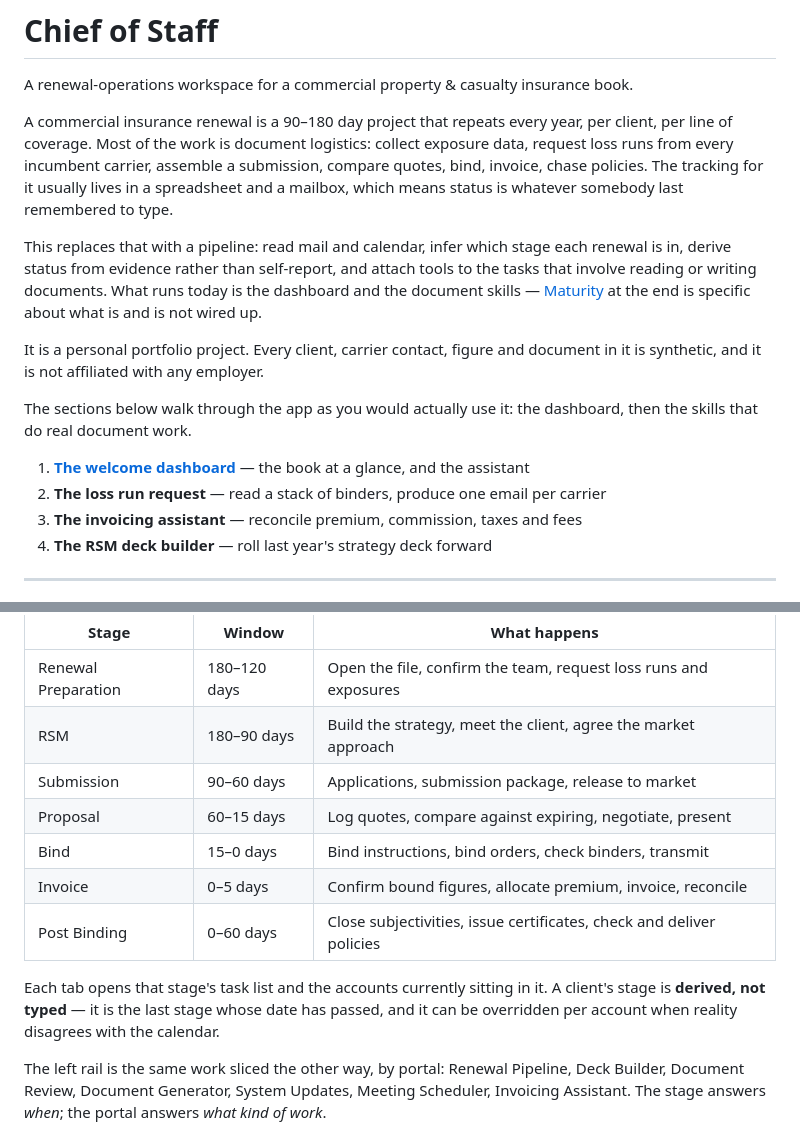
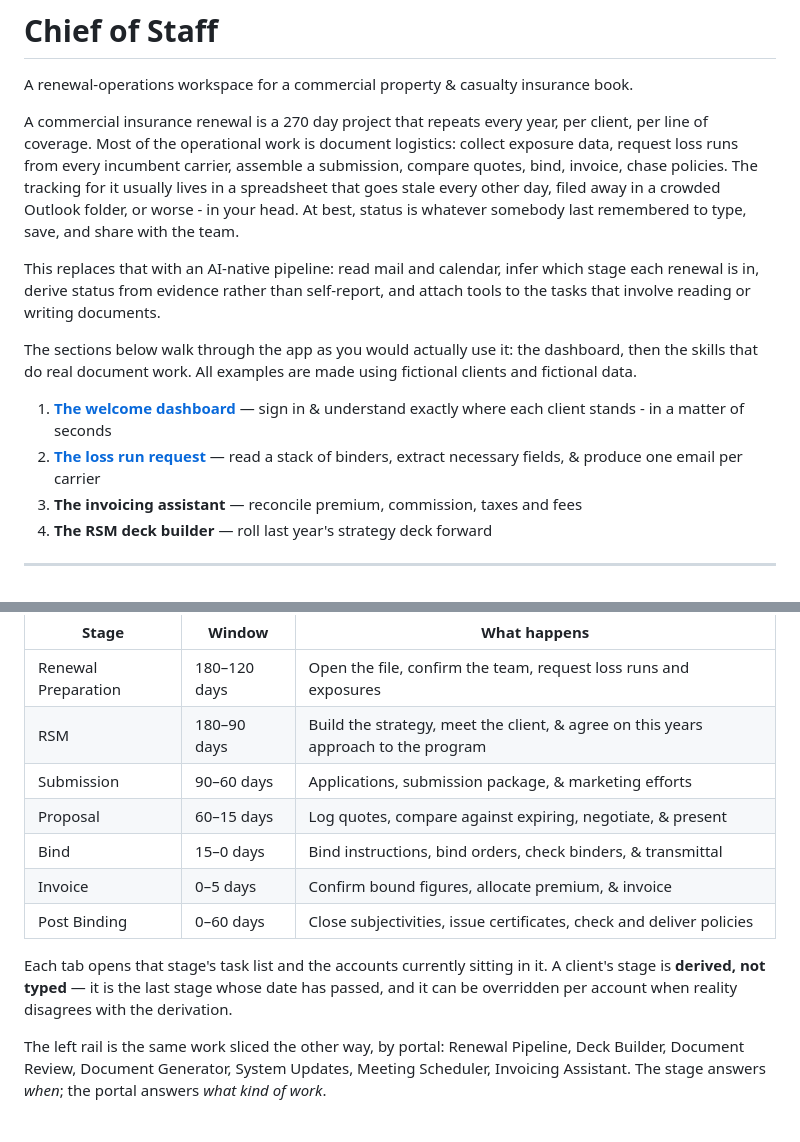
Before and after one commit to jpratt3/chief-of-staff, a Markdown page: README.md, 2 parts joined by grey strips. Rendered like a GitHub page.

```diff
--- a/README.md
+++ b/README.md
@@ -2,27 +2,23 @@
 
 A renewal-operations workspace for a commercial property & casualty insurance book.
 
-A commercial insurance renewal is a 90–180 day project that repeats every year, per
-client, per line of coverage. Most of the work is document logistics: collect exposure
+A commercial insurance renewal is a 270 day project that repeats every year, per
+client, per line of coverage. Most of the operational work is document logistics: collect exposure
 data, request loss runs from every incumbent carrier, assemble a submission, compare
-quotes, bind, invoice, chase policies. The tracking for it usually lives in a
-spreadsheet and a mailbox, which means status is whatever somebody last remembered to
-type.
+quotes, bind, invoice, chase policies. The tracking for it usually lives in a spreadsheet
+that goes stale every other day, filed away in a crowded Outlook folder, or worse - in your head.
+At best, status is whatever somebody last remembered to type, save, and share with the team.
 
-This replaces that with a pipeline: read mail and calendar, infer which stage each
+This replaces that with an AI-native pipeline: read mail and calendar, infer which stage each
 renewal is in, derive status from evidence rather than self-report, and attach tools to
-the tasks that involve reading or writing documents. What runs today is the dashboard
-and the document skills — [Maturity](#maturity) at the end is specific about what is and
-is not wired up.
-
-It is a personal portfolio project. Every client, carrier contact, figure and document
-in it is synthetic, and it is not affiliated with any employer.
+the tasks that involve reading or writing documents.
 
 The sections below walk through the app as you would actually use it: the dashboard,
-then the skills that do real document work.
+then the skills that do real document work. All examples are made using fictional clients
+and fictional data.
 
-1. **[The welcome dashboard](#1-the-welcome-dashboard)** — the book at a glance, and the assistant
-2. **The loss run request** — read a stack of binders, produce one email per carrier
+1. **[The welcome dashboard](#1-the-welcome-dashboard)** — sign in & understand exactly where each client stands - in a matter of seconds
+2. **[The loss run request](#2-the-loss-run-request)** — read a stack of binders, extract necessary fields, & produce one email per carrier
 3. **The invoicing assistant** — reconcile premium, commission, taxes and fees
 4. **The RSM deck builder** — roll last year's strategy deck forward
 
@@ -43,16 +39,16 @@ order:
 | Stage | Window | What happens |
 |---|---|---|
 | Renewal Preparation | 180–120 days | Open the file, confirm the team, request loss runs and exposures |
-| RSM | 180–90 days | Build the strategy, meet the client, agree the market approach |
-| Submission | 90–60 days | Applications, submission package, release to market |
-| Proposal | 60–15 days | Log quotes, compare against expiring, negotiate, present |
-| Bind | 15–0 days | Bind instructions, bind orders, check binders, transmit |
-| Invoice | 0–5 days | Confirm bound figures, allocate premium, invoice, reconcile |
+| RSM | 180–90 days | Build the strategy, meet the client, & agree on this years approach to the program |
+| Submission | 90–60 days | Applications, submission package, & marketing efforts |
+| Proposal | 60–15 days | Log quotes, compare against expiring, negotiate, & present |
+| Bind | 15–0 days | Bind instructions, bind orders, check binders, & transmittal |
+| Invoice | 0–5 days | Confirm bound figures, allocate premium, & invoice |
 | Post Binding | 0–60 days | Close subjectivities, issue certificates, check and deliver policies |
 
 Each tab opens that stage's task list and the accounts currently sitting in it. A
 client's stage is **derived, not typed** — it is the last stage whose date has passed,
-and it can be overridden per account when reality disagrees with the calendar.
+and it can be overridden per account when reality disagrees with the derivation.
 
 The left rail is the same work sliced the other way, by portal: Renewal Pipeline, Deck
 Builder, Document Review, Document Generator, System Updates, Meeting Scheduler,
```
Also changed, not shown: other parts of README.md (+65 -1 lines).
